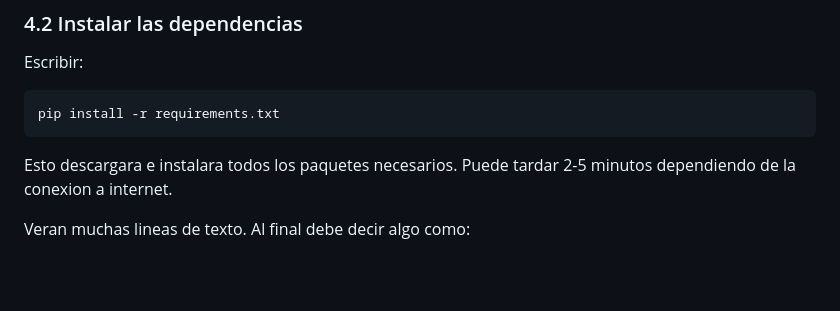
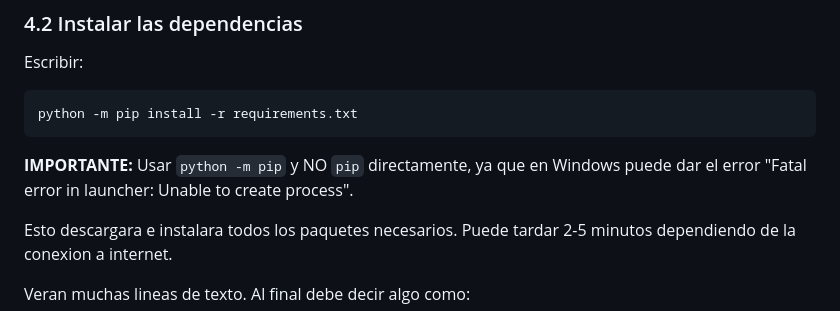
Before and after one commit to EdVeralli/contabilidad, a Markdown page: INSTALACION_WINDOWS.md, the part around the change. GitHub-like rendering; blank space fills up the shorter version.

Commit message:
docs: Fix pip install command for Windows
Use python -m pip instead of pip to avoid
"Fatal error in launcher: Unable to create process" on Windows

Co-Authored-By: Claude Sonnet 4.6 <noreply@anthropic.com>

````diff
--- a/INSTALACION_WINDOWS.md
+++ b/INSTALACION_WINDOWS.md
@@ -154,8 +154,11 @@ Ahora debe aparecer `(venv)` al inicio de la linea:
 
 Escribir:
 ```
-pip install -r requirements.txt
+python -m pip install -r requirements.txt
 ```
+
+**IMPORTANTE:** Usar `python -m pip` y NO `pip` directamente, ya que en Windows puede dar el error
+"Fatal error in launcher: Unable to create process".
 
 Esto descargara e instalara todos los paquetes necesarios.
 Puede tardar 2-5 minutos dependiendo de la conexion a internet.
````
Also changed, not shown: README.md (+1 -1 lines).
